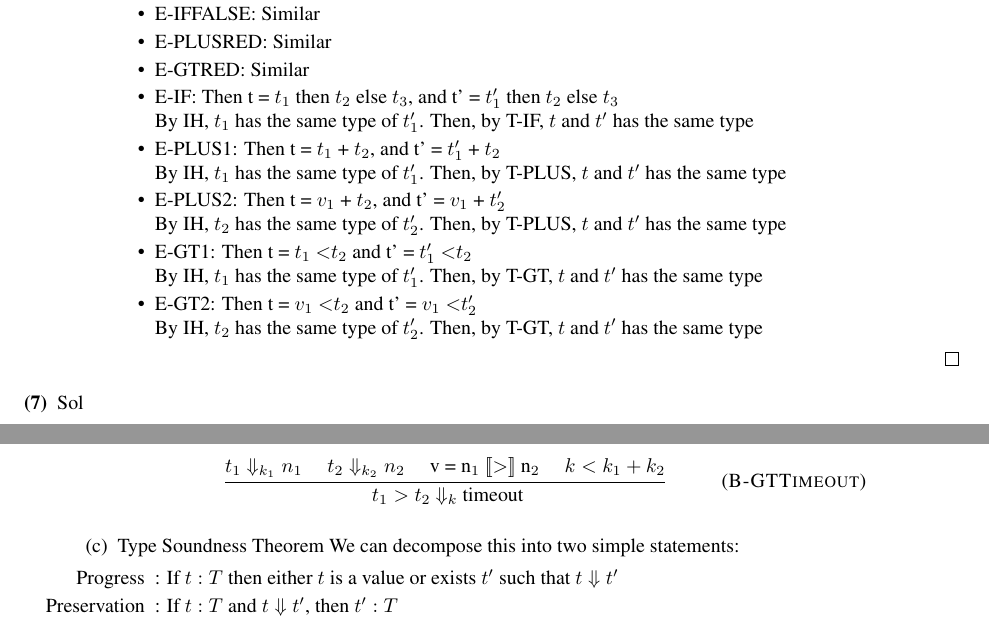
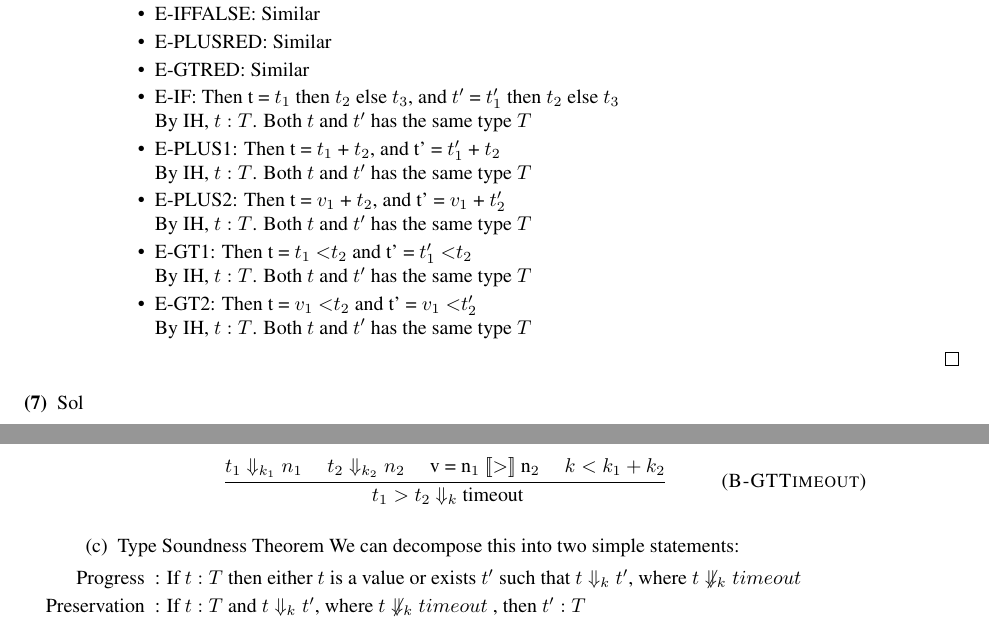
Before and after one commit to ruchou/CS231, a LaTeX problem sheet (Homeworks/Homework2/hw2.tex): two parts of pages 4 and 5 of 5, joined at a grey line, cut so that both start at the same text. Compiled offline with pdfLaTeX.

Commit message:
fix q6 and q7

```diff
--- a/Homeworks/Homework2/hw2.tex
+++ b/Homeworks/Homework2/hw2.tex
@@ -195,16 +195,16 @@
                             \item E-IFFALSE: Similar
                             \item E-PLUSRED: Similar
                             \item E-GTRED: Similar
-                            \item E-IF: Then t = $t_1$ then $t_2$ else $t_3$, and t' = $t_1'$ then $t_2$ else $t_3$\\
-                                By IH, $t_1$ has the same type of $t_1'$. Then, by T-IF, $t$ and $t'$ has the same type
+                            \item E-IF: Then t = $t_1$ then $t_2$ else $t_3$, and $t'$ = $t_1'$ then $t_2$ else $t_3$\\
+                                By IH, $t:T$. Both $t$ and $t'$ has the same type $T$
                             \item E-PLUS1: Then t = $t_1$ + $t_2$, and t' = $t_1'$ + $t_2$\\
-                                By IH, $t_1$ has the same type of $t_1'$. Then, by T-PLUS, $t$ and $t'$ has the same type
+                                By IH, $t:T$. Both $t$ and $t'$ has the same type $T$
                             \item E-PLUS2: Then t = $v_1$ + $t_2$, and t' = $v_1$ + $t_2'$\\
-                                By IH, $t_2$ has the same type of $t_2'$. Then, by T-PLUS, $t$ and $t'$ has the same type
+                                By IH, $t:T$. Both $t$ and $t'$ has the same type $T$
                             \item E-GT1: Then t = $t_1$ \textless $t_2$ and t' = $t_1'$ \textless $t_2$\\
-                                By IH, $t_1$ has the same type of $t_1'$. Then, by T-GT, $t$ and $t'$ has the same type
+                                By IH, $t:T$. Both $t$ and $t'$ has the same type $T$
                             \item E-GT2: Then t = $v_1$ \textless $t_2$ and t' = $v_1$ \textless $t_2'$\\
-                                By IH, $t_2$ has the same type of $t_2'$. Then, by T-GT, $t$ and $t'$ has the same type
+                            By IH, $t:T$. Both $t$ and $t'$ has the same type $T$
                         \end{itemize}
                     \end{proof}
 
@@ -236,9 +236,9 @@
                     We can decompose this into two simple statements:
                     \begin{enumerate}
                         \item [Progress]:
-                            If $t:T$ then either $t$ is a value or exists $t'$ such that $t \Downarrow t'$
+                            If $t:T$ then either $t$ is a value or exists $t'$ such that $t \Downarrow_k t'$, where $t \not\Downarrow_k timeout$
                         \item[Preservation]:
-                            If $t:T$ and $t \Downarrow t'$, then $t':T$
+                            If $t:T$ and $t \Downarrow_k t'$, where $t \not\Downarrow_k timeout$  , then $t':T$
                     \end{enumerate}
 
             \end{enumerate}
```
Also changed, not shown: Jan/Jan27.txt (line endings or trailing spaces).
